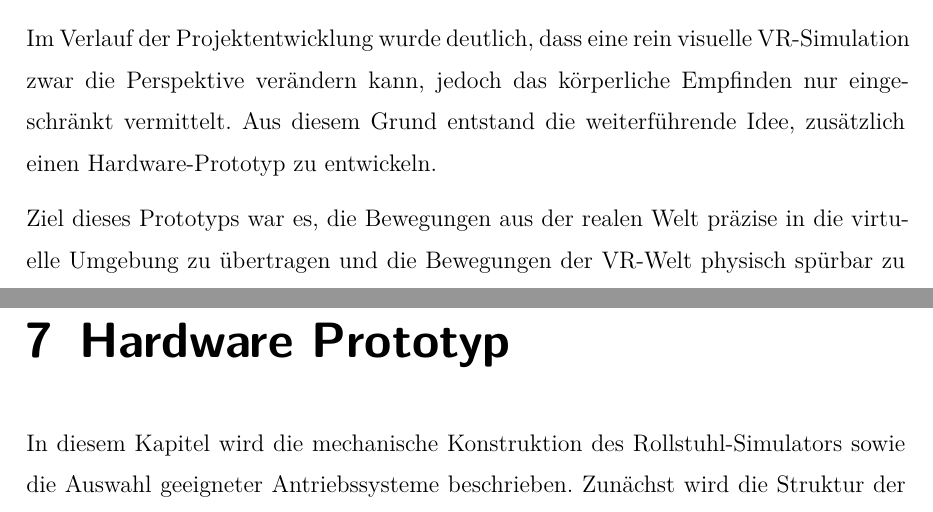
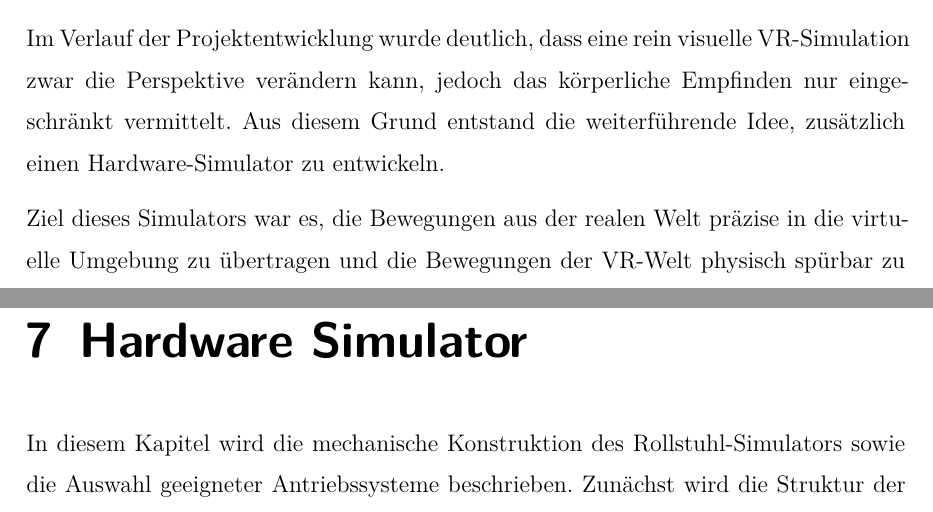
Before and after one commit to LSchoenbauer/unseen-obstacles, a LaTeX thesis (writing/thesis.tex, which reads writing/sections/ideenfindung.tex): two parts of pages 21 and 48 of 107, joined at a grey line, cut so that both start at the same text. Compiled offline with XeLaTeX.

Commit message:
update writing

```diff
--- a/writing/sections/ideenfindung.tex
+++ b/writing/sections/ideenfindung.tex
@@ -21,9 +21,9 @@ diese Herausforderungen gezielt eingebaut werden.
 
 Im Verlauf der Projektentwicklung wurde deutlich, dass eine rein visuelle VR-Simulation zwar die
 Perspektive verändern kann, jedoch das körperliche Empfinden nur eingeschränkt vermittelt. Aus diesem Grund
-entstand die weiterführende Idee, zusätzlich einen Hardware-Prototyp zu entwickeln.
+entstand die weiterführende Idee, zusätzlich einen Hardware-Simulator zu entwickeln.
 
-Ziel dieses Prototyps war es, die Bewegungen aus der realen Welt präzise in die virtuelle Umgebung zu
+Ziel dieses Simulators war es, die Bewegungen aus der realen Welt präzise in die virtuelle Umgebung zu
 übertragen und die Bewegungen der VR-Welt physisch spürbar zu machen. Dadurch sollte nicht nur es nicht nur
 visuell dargestellt werden, sondern auch ein mechanisches Feedback erzeugt werden.
 
--- a/writing/thesis.tex
+++ b/writing/thesis.tex
@@ -95,7 +95,7 @@
 \input{./sections/cyber_sickness}
 
 \begin{spacing}{1}
-\chapter{Hardware Prototyp}\label{chapter:hardware-prototyp}
+\chapter{Hardware Simulator}\label{chapter:hardware-prototyp}
 \end{spacing}
 \input{./sections/hardware-prototyp}
 
```
Also changed, not shown: writing/sections/vr-world.tex (+1 -1 lines), 10 other files.
